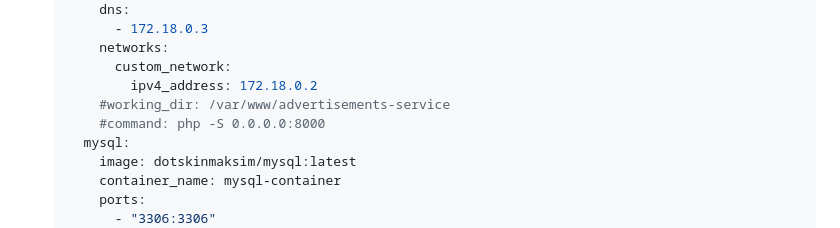
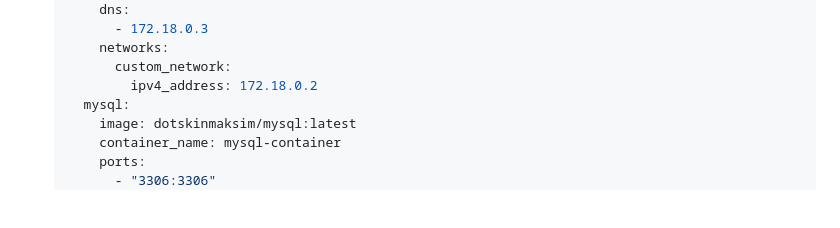
Before and after one commit to DotskinMaksim/advertisements-service, a Markdown page: README.md, the part around the change. Rendered like a GitHub page; blank space fills up the shorter version.

```diff
--- a/README.md
+++ b/README.md
@@ -65,8 +65,6 @@
         networks:
           custom_network:
             ipv4_address: 172.18.0.2
-        #working_dir: /var/www/advertisements-service
-        #command: php -S 0.0.0.0:8000
       mysql:
         image: dotskinmaksim/mysql:latest
         container_name: mysql-container
```
